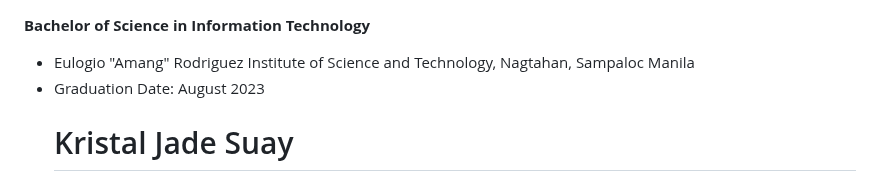
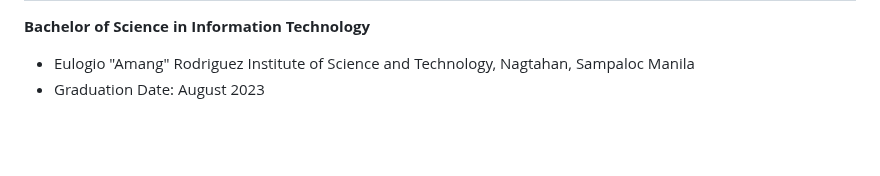
Before and after one commit to KristalJade-Suay12/KristalJade-Suay12, a Markdown page: README.md, the part around one of its changes. Drawn GitHub-style; blank space fills up the shorter version.

```diff
--- a/README.md
+++ b/README.md
@@ -15,6 +15,6 @@
 **Bachelor of Science in Information Technology**
 - Eulogio "Amang" Rodriguez Institute of Science and Technology, Nagtahan, Sampaloc Manila
 - Graduation Date: August 2023
-  # Kristal Jade Suay
+
 
 <!-- Language Usage Chart -->
```
Also changed, not shown: other parts of README.md (+10 -22 lines).
